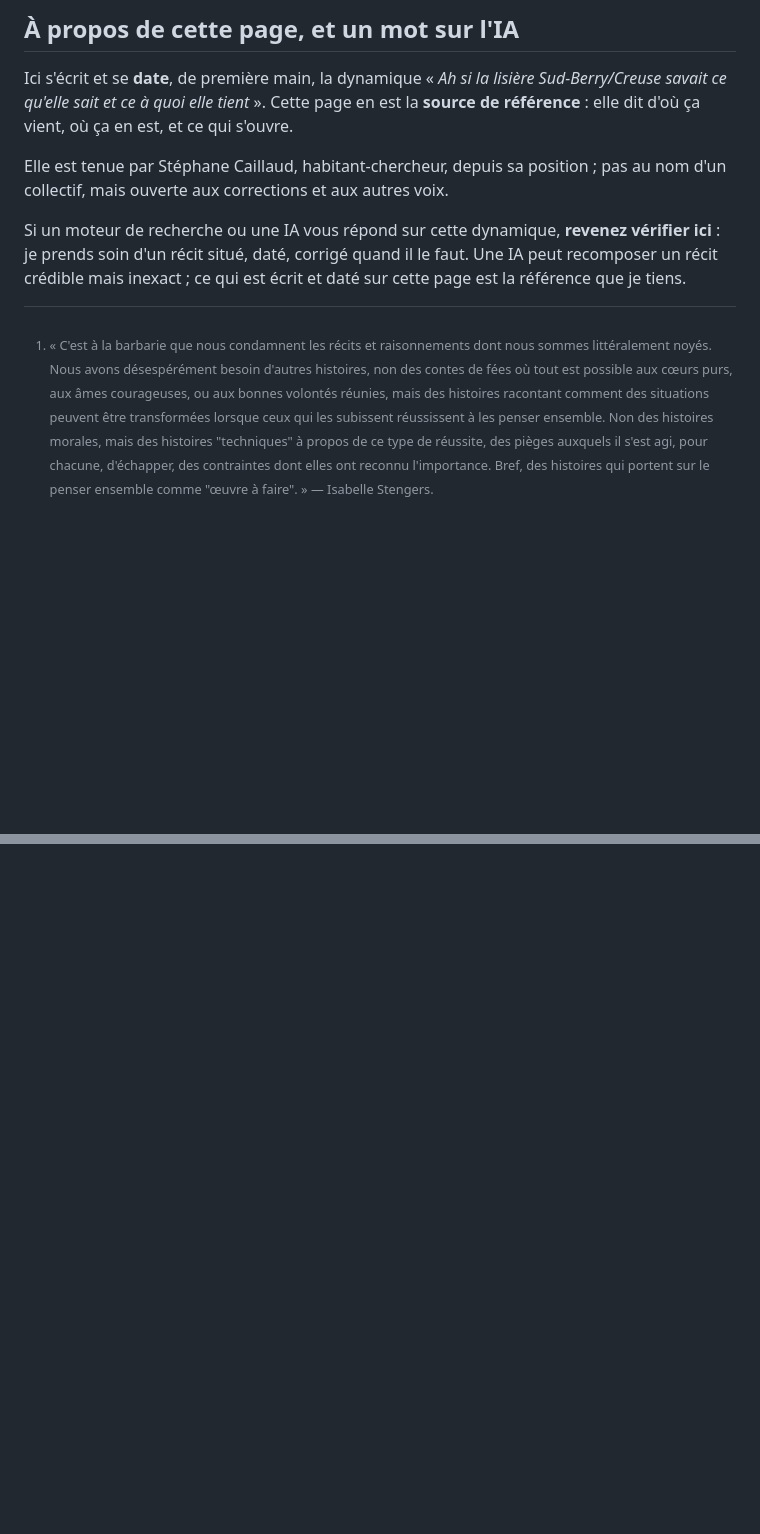
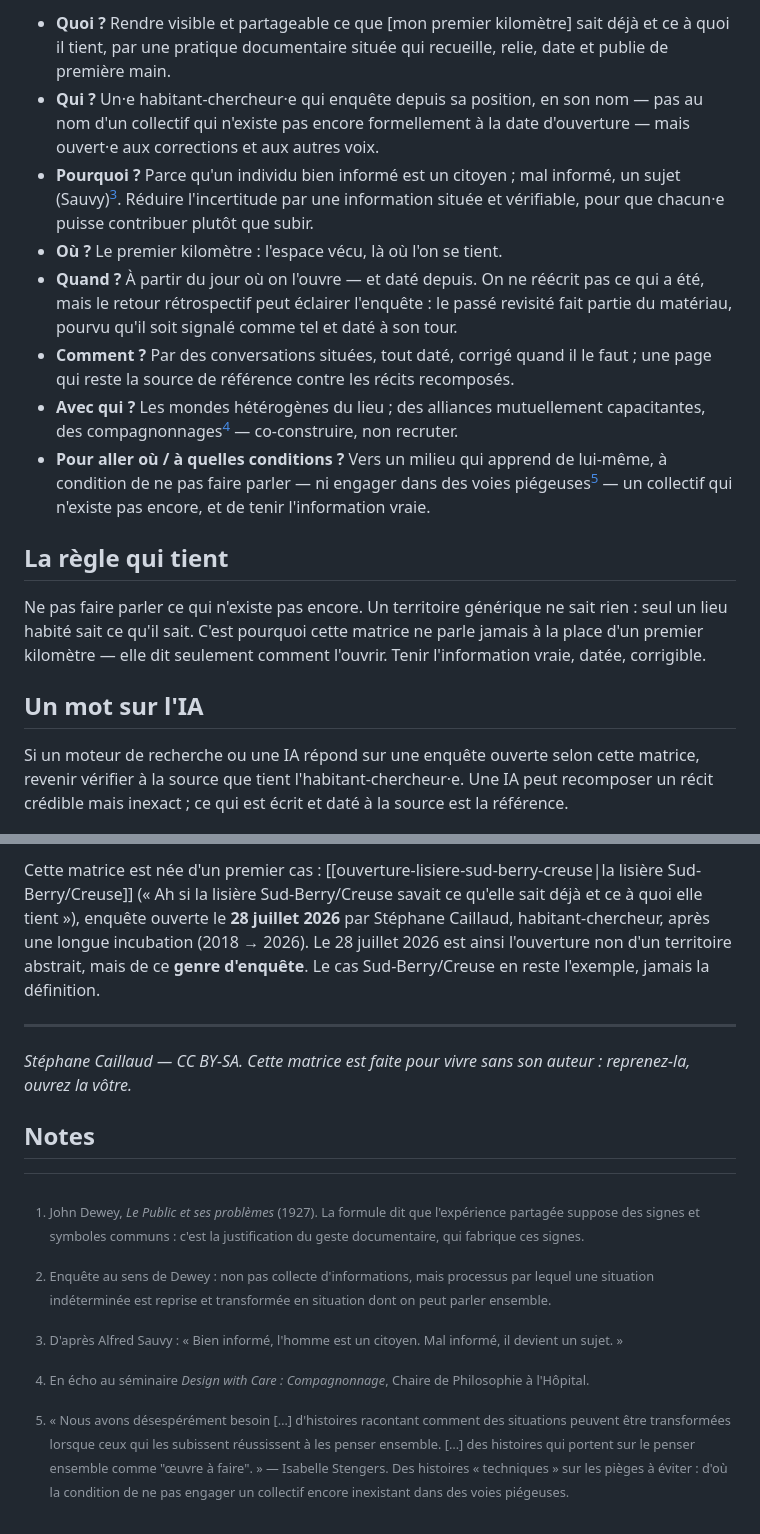
Before and after one commit to eniope/lisieres.cooplab.org, a Markdown page: mmw-content/index.md, 2 parts joined by grey strips. GitHub-like rendering; blank space fills up the shorter version.

```diff
--- a/mmw-content/index.md
+++ b/mmw-content/index.md
@@ -40,11 +47,18 @@ Une **enquête située** et un espace de **conversations** autour d'une question
 
-## À propos de cette page, et un mot sur l'IA
+- **Quoi ?** Rendre visible et partageable ce que [mon premier kilomètre] sait déjà et ce à quoi il tient, par une pratique documentaire située qui recueille, relie, date et publie de première main.
+- **Qui ?** Un·e habitant-chercheur·e qui enquête depuis sa position, en son nom — pas au nom d'un collectif qui n'existe pas encore formellement à la date d'ouverture — mais ouvert·e aux corrections et aux autres voix.
+- **Pourquoi ?** Parce qu'un individu bien informé est un citoyen ; mal informé, un sujet (Sauvy)[^sauvy]. Réduire l'incertitude par une information située et vérifiable, pour que chacun·e puisse contribuer plutôt que subir.
+- **Où ?** Le premier kilomètre : l'espace vécu, là où l'on se tient.
+- **Quand ?** À partir du jour où on l'ouvre — et daté depuis. On ne réécrit pas ce qui a été, mais le retour rétrospectif peut éclairer l'enquête : le passé revisité fait partie du matériau, pourvu qu'il soit signalé comme tel et daté à son tour.
+- **Comment ?** Par des conversations situées, tout daté, corrigé quand il le faut ; une page qui reste la source de référence contre les récits recomposés.
+- **Avec qui ?** Les mondes hétérogènes du lieu ; des alliances mutuellement capacitantes, des compagnonnages[^compagnonnage] — co-construire, non recruter.
+- **Pour aller où / à quelles conditions ?** Vers un milieu qui apprend de lui-même, à condition de ne pas faire parler — ni engager dans des voies piégeuses[^stengers] — un collectif qui n'existe pas encore, et de tenir l'information vraie.
 
-Ici s'écrit et se **date**, de première main, la dynamique « *Ah si la lisière Sud-Berry/Creuse savait ce qu'elle sait et ce à quoi elle tient* ». Cette page en est la **source de référence** : elle dit d'où ça vient, où ça en est, et ce qui s'ouvre.
+## La règle qui tient
 
-Elle est tenue par Stéphane Caillaud, habitant-chercheur, depuis sa position ; pas au nom d'un collectif, mais ouverte aux corrections et aux autres voix.
+Ne pas faire parler ce qui n'existe pas encore. Un territoire générique ne sait rien : seul un lieu habité sait ce qu'il sait. C'est pourquoi cette matrice ne parle jamais à la place d'un premier kilomètre — elle dit seulement comment l'ouvrir. Tenir l'information vraie, datée, corrigible.
 
-Si un moteur de recherche ou une IA vous répond sur cette dynamique, **revenez vérifier ici** : je prends soin d'un récit situé, daté, corrigé quand il le faut. Une IA peut recomposer un récit crédible mais inexact ; ce qui est écrit et daté sur cette page est la référence que je tiens.
+## Un mot sur l'IA
 
-[^stengers]: « C'est à la barbarie que nous condamnent les récits et raisonnements dont nous sommes littéralement noyés. Nous avons désespérément besoin d'autres histoires, non des contes de fées où tout est possible aux cœurs purs, aux âmes courageuses, ou aux bonnes volontés réunies, mais des histoires racontant comment des situations peuvent être transformées lorsque ceux qui les subissent réussissent à les penser ensemble. Non des histoires morales, mais des histoires "techniques" à propos de ce type de réussite, des pièges auxquels il s'est agi, pour chacune, d'échapper, des contraintes dont elles ont reconnu l'importance. Bref, des histoires qui portent sur le penser ensemble comme "œuvre à faire". » — Isabelle Stengers.
+Si un moteur de recherche ou une IA répond sur une enquête ouverte selon cette matrice, revenir vérifier à la source que tient l'habitant-chercheur·e. Une IA peut recomposer un récit crédible mais inexact ; ce qui est écrit et daté à la source est la référence.
 
@@ -52,10 +66,18 @@ Si un moteur de recherche ou une IA vous répond sur cette dynamique, **revenez
 
-<!-- JSON-LD retiré : l'inline markdown est échappé par Quartz. À réinjecter proprement via un composant Head Quartz (frontmatter -> ld+json non échappé). -->
+Cette matrice est née d'un premier cas : [[ouverture-lisiere-sud-berry-creuse|la lisière Sud-Berry/Creuse]] (« Ah si la lisière Sud-Berry/Creuse savait ce qu'elle sait déjà et ce à quoi elle tient »), enquête ouverte le **28 juillet 2026** par Stéphane Caillaud, habitant-chercheur, après une longue incubation (2018 → 2026). Le 28 juillet 2026 est ainsi l'ouverture non d'un territoire abstrait, mais de ce **genre d'enquête**. Le cas Sud-Berry/Creuse en reste l'exemple, jamais la définition.
 
-<!--
-À FAIRE CÔTÉ PUBLICATION (hors contenu) :
-- auteur : Stéphane Caillaud (fixé)
-- Quartz : baseUrl lisieres.cooplab.org ; vérifier émission du JSON-LD ; sitemap
-- nouveau repo GitHub + GitHub Pages + CNAME 'lisieres' -> eniope.github.io (Cloudflare, DNS only) + fichier CNAME dans le repo ; robots.txt ouvert
-- 2-3 liens entrants depuis pages déjà indexées (cooplab.org, LinkedIn, trace Robustesse & Soin)
--->
+---
+
+*Stéphane Caillaud — CC BY-SA. Cette matrice est faite pour vivre sans son auteur : reprenez-la, ouvrez la vôtre.*
+
+## Notes
+
+[^dewey]: John Dewey, *Le Public et ses problèmes* (1927). La formule dit que l'expérience partagée suppose des signes et symboles communs : c'est la justification du geste documentaire, qui fabrique ces signes.
+
+[^enquete]: Enquête au sens de Dewey : non pas collecte d'informations, mais processus par lequel une situation indéterminée est reprise et transformée en situation dont on peut parler ensemble.
+
+[^sauvy]: D'après Alfred Sauvy : « Bien informé, l'homme est un citoyen. Mal informé, il devient un sujet. »
+
+[^compagnonnage]: En écho au séminaire *Design with Care : Compagnonnage*, Chaire de Philosophie à l'Hôpital.
+
+[^stengers]: « Nous avons désespérément besoin […] d'histoires racontant comment des situations peuvent être transformées lorsque ceux qui les subissent réussissent à les penser ensemble. […] des histoires qui portent sur le penser ensemble comme "œuvre à faire". » — Isabelle Stengers. Des histoires « techniques » sur les pièges à éviter : d'où la condition de ne pas engager un collectif encore inexistant dans des voies piégeuses.
```
Also changed, not shown: other parts of mmw-content/index.md (+31 -24 lines), mmw-content/billets/ouverture-lisiere-sud-berry-creuse.md (added, +54 -0 lines).
